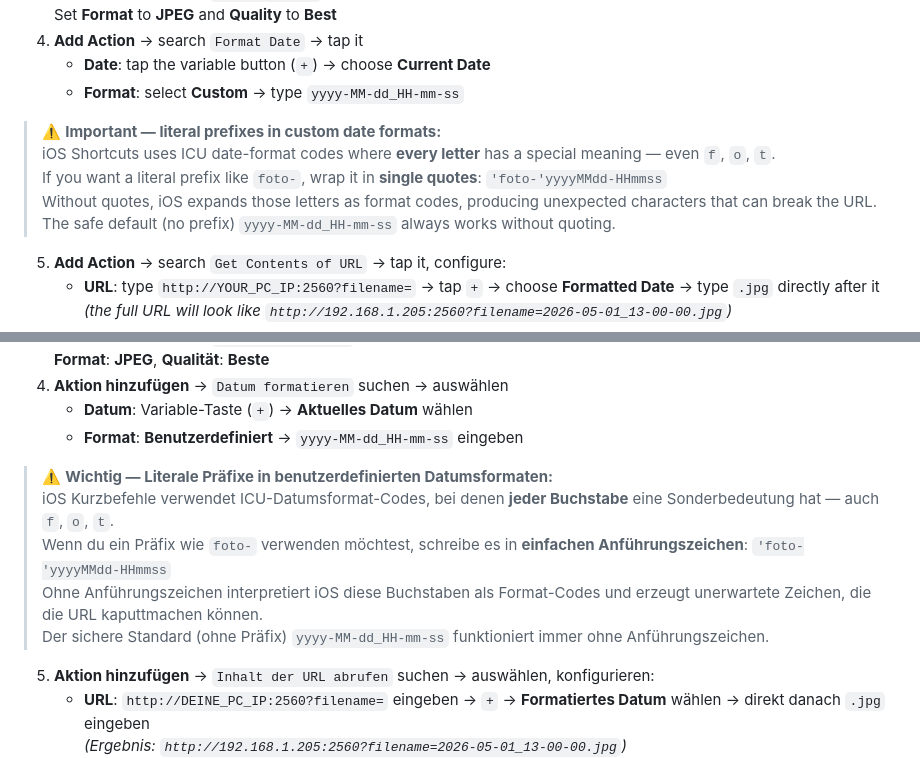
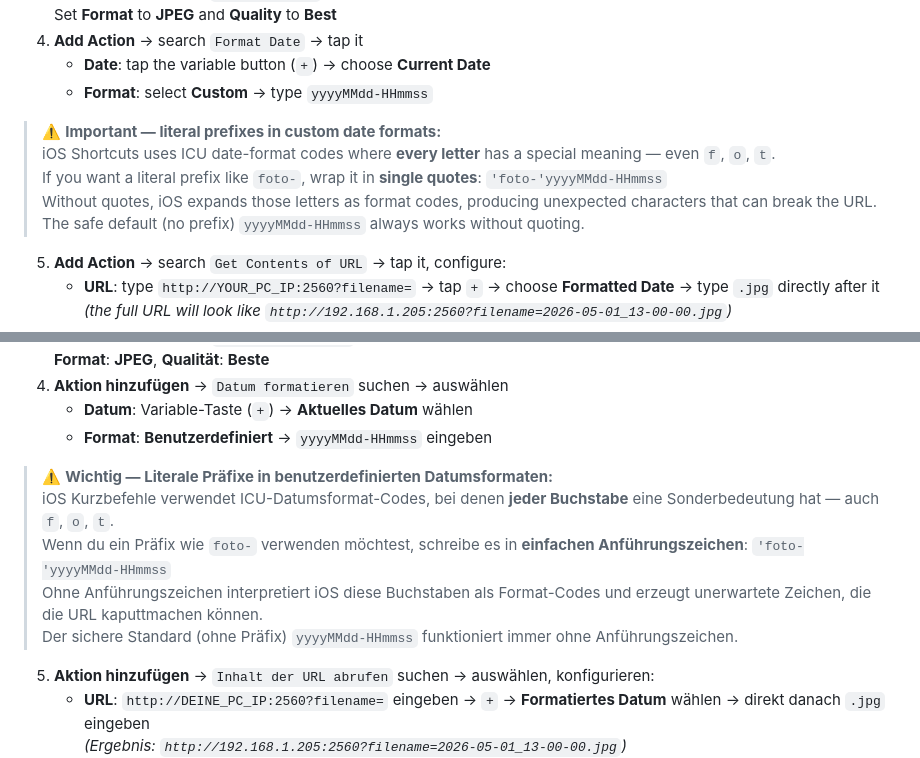
Before and after one commit to holgerimbery/PigeonPost, a Markdown page: README.md, 2 parts joined by grey strips. GitHub-like rendering.

Commit message:
docs: use yyyyMMdd-HHmmss as default date format in Shortcut 3
Co-authored-by: Copilot <223556219+Copilot@users.noreply.github.com>

```diff
--- a/README.md
+++ b/README.md
@@ -287,13 +287,13 @@ einem Zeitstempel-Dateinamen in den Windows-Downloads-Ordner hoch.
    Set **Format** to **JPEG** and **Quality** to **Best**
 4. **Add Action** → search `Format Date` → tap it
    - **Date**: tap the variable button (`+`) → choose **Current Date**
-   - **Format**: select **Custom** → type `yyyy-MM-dd_HH-mm-ss`
+   - **Format**: select **Custom** → type `yyyyMMdd-HHmmss`
 
 > ⚠️ **Important — literal prefixes in custom date formats:**
 > iOS Shortcuts uses ICU date-format codes where **every letter** has a special meaning — even `f`, `o`, `t`.
 > If you want a literal prefix like `foto-`, wrap it in **single quotes**: `'foto-'yyyyMMdd-HHmmss`
 > Without quotes, iOS expands those letters as format codes, producing unexpected characters that can break the URL.
-> The safe default (no prefix) `yyyy-MM-dd_HH-mm-ss` always works without quoting.
+> The safe default (no prefix) `yyyyMMdd-HHmmss` always works without quoting.
 5. **Add Action** → search `Get Contents of URL` → tap it, configure:
    - **URL**: type `http://YOUR_PC_IP:2560?filename=` → tap `+` → choose **Formatted Date** → type `.jpg` directly after it
      *(the full URL will look like `http://192.168.1.205:2560?filename=2026-05-01_13-00-00.jpg`)*
@@ -311,13 +311,13 @@ einem Zeitstempel-Dateinamen in den Windows-Downloads-Ordner hoch.
    **Format**: **JPEG**, **Qualität**: **Beste**
 4. **Aktion hinzufügen** → `Datum formatieren` suchen → auswählen
    - **Datum**: Variable-Taste (`+`) → **Aktuelles Datum** wählen
-   - **Format**: **Benutzerdefiniert** → `yyyy-MM-dd_HH-mm-ss` eingeben
+   - **Format**: **Benutzerdefiniert** → `yyyyMMdd-HHmmss` eingeben
 
 > ⚠️ **Wichtig — Literale Präfixe in benutzerdefinierten Datumsformaten:**
 > iOS Kurzbefehle verwendet ICU-Datumsformat-Codes, bei denen **jeder Buchstabe** eine Sonderbedeutung hat — auch `f`, `o`, `t`.
 > Wenn du ein Präfix wie `foto-` verwenden möchtest, schreibe es in **einfachen Anführungszeichen**: `'foto-'yyyyMMdd-HHmmss`
 > Ohne Anführungszeichen interpretiert iOS diese Buchstaben als Format-Codes und erzeugt unerwartete Zeichen, die die URL kaputtmachen können.
-> Der sichere Standard (ohne Präfix) `yyyy-MM-dd_HH-mm-ss` funktioniert immer ohne Anführungszeichen.
+> Der sichere Standard (ohne Präfix) `yyyyMMdd-HHmmss` funktioniert immer ohne Anführungszeichen.
 5. **Aktion hinzufügen** → `Inhalt der URL abrufen` suchen → auswählen, konfigurieren:
    - **URL**: `http://DEINE_PC_IP:2560?filename=` eingeben → `+` → **Formatiertes Datum** wählen → direkt danach `.jpg` eingeben
      *(Ergebnis: `http://192.168.1.205:2560?filename=2026-05-01_13-00-00.jpg`)*
```
